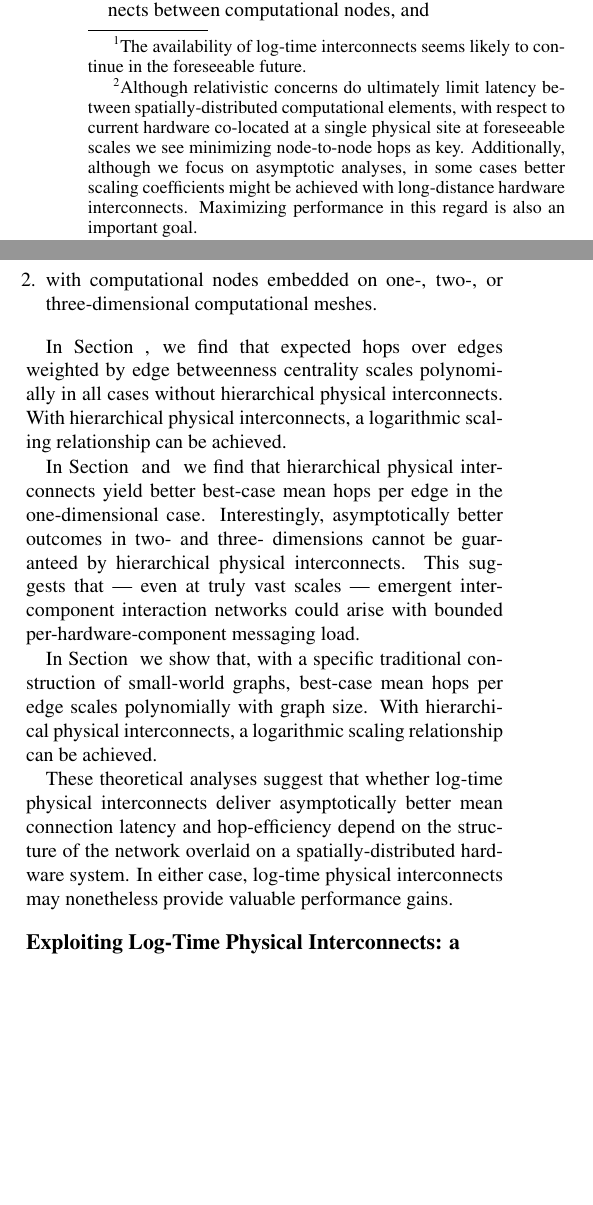
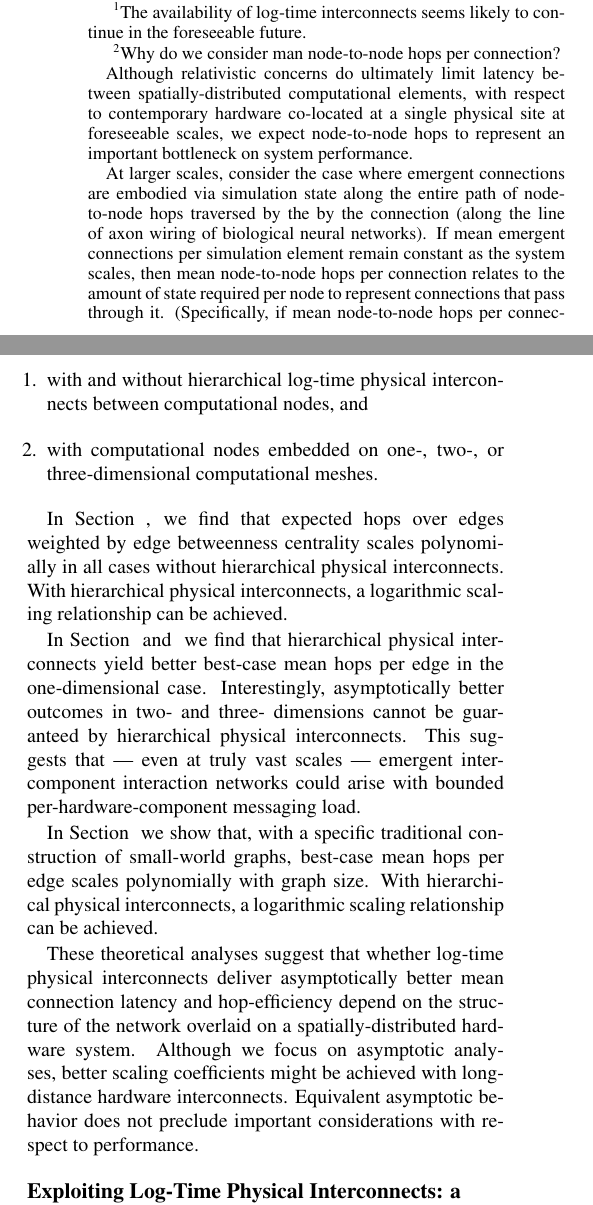
Before and after one commit to mmore500/interconnect-writeup, a LaTeX document (main.tex, which reads tex/introduction.tex): two parts of the columns of page 3 of 15, joined at a grey line, cut so that both start at the same text, the shorter picture padded with empty space. Compiled offline with pdfLaTeX.

Commit message:
Minor polishes

```diff
--- a/tex/introduction.tex
+++ b/tex/introduction.tex
@@ -124,11 +124,16 @@ What would the impact be of providing a system of hierarchical log-time hardware
 
 In Section \ref{sec:results}, we analyze the scaling relationship between system size and expected node-to-node hops traversed between computational elements interacting as part of an emergent small-world network
 \footnote{
-Although relativistic concerns do ultimately limit latency between spatially-distributed computational elements, with respect to current hardware co-located at a single physical site at foreseeable scales we see minimizing node-to-node hops as key.
-Additionally, although we focus on asymptotic analyses, in some cases better scaling coefficients might be achieved with long-distance hardware interconnects.
-Maximizing performance in this regard is also an important goal.
+Why do we consider man node-to-node hops per connection?
 
-In addition, the asymptotic analyses performed on mesh networks without long-distance hierarchical interconnects can also be interpreted in terms of Euclidean distance with respect to relativistic limitations.
+Although relativistic concerns do ultimately limit latency between spatially-distributed computational elements, with respect to contemporary hardware co-located at a single physical site at foreseeable scales, we expect node-to-node hops to represent an important bottleneck on system performance.
+
+At larger scales, consider the case where emergent connections are embodied via simulation state along the entire path of node-to-node hops traversed by the by the connection (along the line of axon wiring of biological neural networks).
+If mean emergent connections per simulation element remain constant as the system scales, then mean node-to-node hops per connection relates to the amount of state required per node to represent connections that pass through it.
+(Specifically, if mean node-to-node hops per connection remains constant than the amount of state required per node remains constant.)
+
+Finally, the asymptotic analyses performed on mesh networks without long-distance hierarchical interconnects can also be interpreted in terms of Euclidean distance.
+(Potentially of interest with respect to relativistic limitations.)
 }
 \begin{enumerate}
 \item with and without hierarchical log-time physical interconnects between computational nodes, and
@@ -146,7 +151,8 @@ In Section \ref{sec:proof4} we show that, with a specific traditional constructi
 With hierarchical physical interconnects, a logarithmic scaling relationship can be achieved.
 
 These theoretical analyses suggest that whether log-time physical interconnects deliver asymptotically better mean connection latency and hop-efficiency depend on the structure of the network overlaid on a spatially-distributed hardware system.
-In either case, log-time physical interconnects may nonetheless provide valuable performance gains. %TODO do I need to expand on/justify this?
+Although we focus on asymptotic analyses, better scaling coefficients might be achieved with long-distance hardware interconnects.
+Equivalent asymptotic behavior does not preclude important considerations with respect to performance.
 
 \subsection{Exploiting Log-Time Physical Interconnects: a Case Study}
 
```
